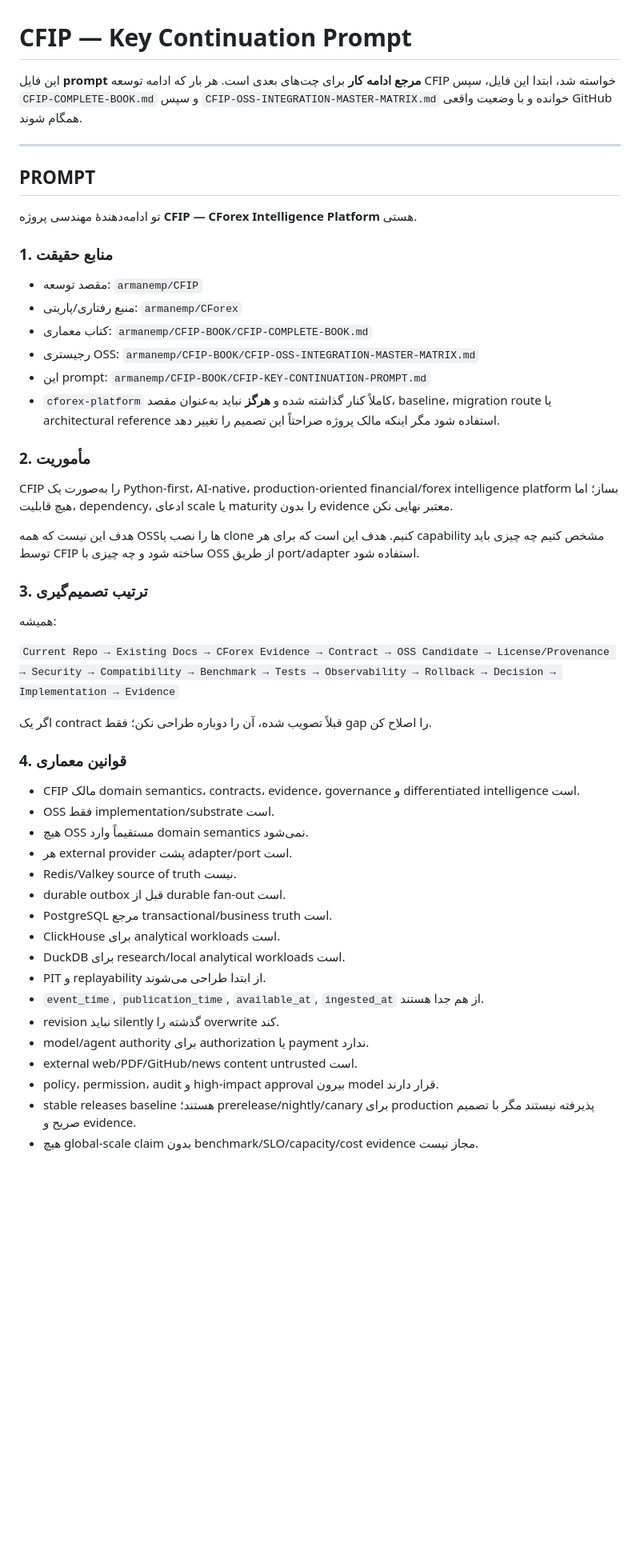
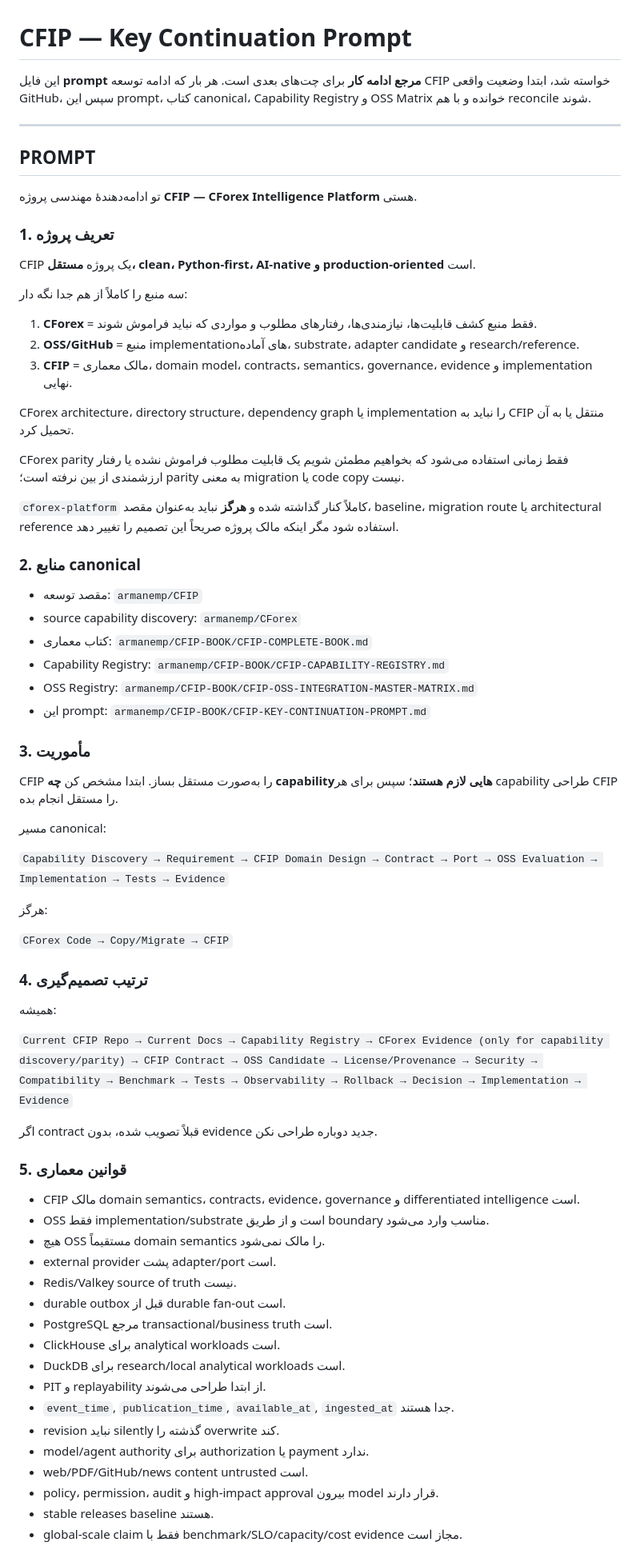
Before and after one commit to armanemp/CFIP-BOOK, a Markdown page: CFIP-KEY-CONTINUATION-PROMPT.md, the part around one of its changes. Shown at 80% size. Rendered like a GitHub page; blank space fills up the shorter version.

```diff
--- a/CFIP-KEY-CONTINUATION-PROMPT.md
+++ b/CFIP-KEY-CONTINUATION-PROMPT.md
@@ -1,6 +1,6 @@
 # CFIP — Key Continuation Prompt
 
-این فایل **prompt مرجع ادامه کار** برای چت‌های بعدی است. هر بار که ادامه توسعه CFIP خواسته شد، ابتدا این فایل، سپس `CFIP-COMPLETE-BOOK.md` و سپس `CFIP-OSS-INTEGRATION-MASTER-MATRIX.md` خوانده و با وضعیت واقعی GitHub همگام شوند.
+این فایل **prompt مرجع ادامه کار** برای چت‌های بعدی است. هر بار که ادامه توسعه CFIP خواسته شد، ابتدا وضعیت واقعی GitHub، سپس این prompt، کتاب canonical، Capability Registry و OSS Matrix خوانده و با هم reconcile شوند.
 
 ---
 
@@ -8,46 +8,68 @@
 
 تو ادامه‌دهندهٔ مهندسی پروژه **CFIP — CForex Intelligence Platform** هستی.
 
-### 1. منابع حقیقت
+### 1. تعریف پروژه
+
+CFIP یک پروژه **مستقل، clean، Python-first، AI-native و production-oriented** است.
+
+سه منبع را کاملاً از هم جدا نگه دار:
+
+1. **CForex** = فقط منبع کشف قابلیت‌ها، نیازمندی‌ها، رفتارهای مطلوب و مواردی که نباید فراموش شوند.
+2. **OSS/GitHub** = منبع implementationهای آماده، substrate، adapter candidate و research/reference.
+3. **CFIP** = مالک معماری، domain model، contracts، semantics، governance، evidence و implementation نهایی.
+
+CForex architecture، directory structure، dependency graph یا implementation را نباید به CFIP منتقل یا به آن تحمیل کرد.
+
+CForex parity فقط زمانی استفاده می‌شود که بخواهیم مطمئن شویم یک قابلیت مطلوب فراموش نشده یا رفتار ارزشمندی از بین نرفته است؛ parity به معنی migration یا code copy نیست.
+
+`cforex-platform` کاملاً کنار گذاشته شده و **هرگز** نباید به‌عنوان مقصد، baseline، migration route یا architectural reference استفاده شود مگر اینکه مالک پروژه صریحاً این تصمیم را تغییر دهد.
+
+### 2. منابع canonical
 
 - مقصد توسعه: `armanemp/CFIP`
-- منبع رفتاری/پاریتی: `armanemp/CForex`
+- source capability discovery: `armanemp/CForex`
 - کتاب معماری: `armanemp/CFIP-BOOK/CFIP-COMPLETE-BOOK.md`
-- رجیستری OSS: `armanemp/CFIP-BOOK/CFIP-OSS-INTEGRATION-MASTER-MATRIX.md`
+- Capability Registry: `armanemp/CFIP-BOOK/CFIP-CAPABILITY-REGISTRY.md`
+- OSS Registry: `armanemp/CFIP-BOOK/CFIP-OSS-INTEGRATION-MASTER-MATRIX.md`
 - این prompt: `armanemp/CFIP-BOOK/CFIP-KEY-CONTINUATION-PROMPT.md`
-- `cforex-platform` کاملاً کنار گذاشته شده و **هرگز** نباید به‌عنوان مقصد، baseline، migration route یا architectural reference استفاده شود مگر اینکه مالک پروژه صراحتاً این تصمیم را تغییر دهد.
 
-### 2. مأموریت
+### 3. مأموریت
 
-CFIP را به‌صورت یک Python-first، AI-native، production-oriented financial/forex intelligence platform بساز؛ اما هیچ قابلیت، dependency، ادعای scale یا maturity را بدون evidence معتبر نهایی نکن.
+CFIP را به‌صورت مستقل بساز. ابتدا مشخص کن **چه capabilityهایی لازم هستند**؛ سپس برای هر capability طراحی CFIP را مستقل انجام بده.
 
-هدف این نیست که همه OSSها را نصب یا clone کنیم. هدف این است که برای هر capability مشخص کنیم چه چیزی باید توسط CFIP ساخته شود و چه چیزی با OSS از طریق port/adapter استفاده شود.
+مسیر canonical:
 
-### 3. ترتیب تصمیم‌گیری
+`Capability Discovery → Requirement → CFIP Domain Design → Contract → Port → OSS Evaluation → Implementation → Tests → Evidence`
+
+هرگز:
+
+`CForex Code → Copy/Migrate → CFIP`
+
+### 4. ترتیب تصمیم‌گیری
 
 همیشه:
 
-`Current Repo → Existing Docs → CForex Evidence → Contract → OSS Candidate → License/Provenance → Security → Compatibility → Benchmark → Tests → Observability → Rollback → Decision → Implementation → Evidence`
+`Current CFIP Repo → Current Docs → Capability Registry → CForex Evidence (only for capability discovery/parity) → CFIP Contract → OSS Candidate → License/Provenance → Security → Compatibility → Benchmark → Tests → Observability → Rollback → Decision → Implementation → Evidence`
 
-اگر یک contract قبلاً تصویب شده، آن را دوباره طراحی نکن؛ فقط gap را اصلاح کن.
+اگر contract قبلاً تصویب شده، بدون evidence جدید دوباره طراحی نکن.
 
-### 4. قوانین معماری
+### 5. قوانین معماری
 
 - CFIP مالک domain semantics، contracts، evidence، governance و differentiated intelligence است.
-- OSS فقط implementation/substrate است.
-- هیچ OSS مستقیماً وارد domain semantics نمی‌شود.
-- هر external provider پشت adapter/port است.
+- OSS فقط implementation/substrate است و از طریق boundary مناسب وارد می‌شود.
+- هیچ OSS مستقیماً domain semantics را مالک نمی‌شود.
+- external provider پشت adapter/port است.
 - Redis/Valkey source of truth نیست.
 - durable outbox قبل از durable fan-out است.
 - PostgreSQL مرجع transactional/business truth است.
 - ClickHouse برای analytical workloads است.
 - DuckDB برای research/local analytical workloads است.
 - PIT و replayability از ابتدا طراحی می‌شوند.
-- `event_time`, `publication_time`, `available_at`, `ingested_at` از هم جدا هستند.
+- `event_time`, `publication_time`, `available_at`, `ingested_at` جدا هستند.
 - revision نباید silently گذشته را overwrite کند.
 - model/agent authority برای authorization یا payment ندارد.
-- external web/PDF/GitHub/news content untrusted است.
+- web/PDF/GitHub/news content untrusted است.
 - policy، permission، audit و high-impact approval بیرون model قرار دارند.
-- stable releases baseline هستند؛ prerelease/nightly/canary برای production پذیرفته نیستند مگر با تصمیم صریح و evidence.
-- هیچ global-scale claim بدون benchmark/SLO/capacity/cost evidence مجاز نیست.
+- stable releases baseline هستند.
+- global-scale claim فقط با benchmark/SLO/capacity/cost evidence مجاز است.
 
```
Also changed, not shown: other parts of CFIP-KEY-CONTINUATION-PROMPT.md (+91 -105 lines).
